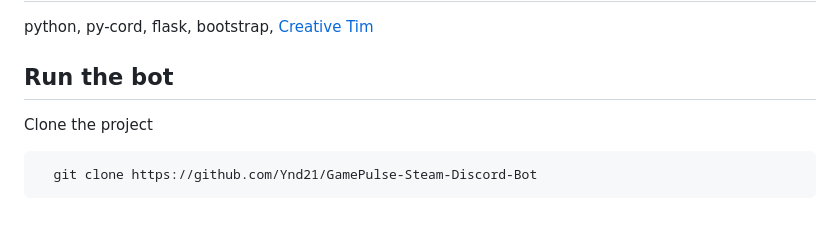
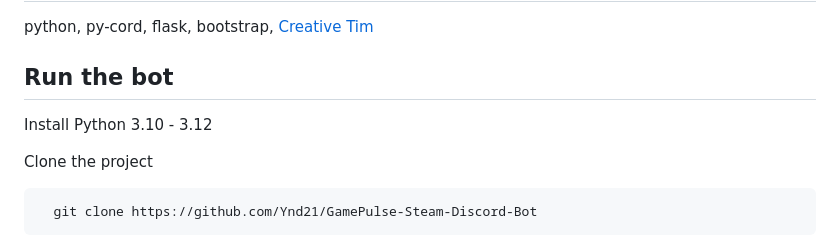
Before and after one commit to Ynd21/GamePulse-Steam-Discord-Bot, a Markdown page: README.md, the part around the change. Drawn GitHub-style; blank space fills up the shorter version.

Commit message:
Added Python version to readme.md

````diff
--- a/README.md
+++ b/README.md
@@ -64,6 +64,8 @@ python, py-cord, flask, bootstrap, [Creative Tim](https://www.creative-tim.com/)
 
 ## Run the bot
 
+Install Python 3.10 - 3.12
+
 Clone the project
 
 ```bash
````
